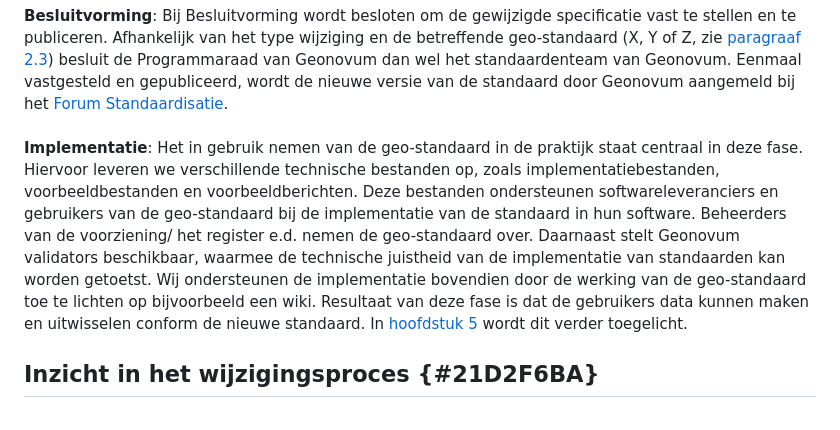
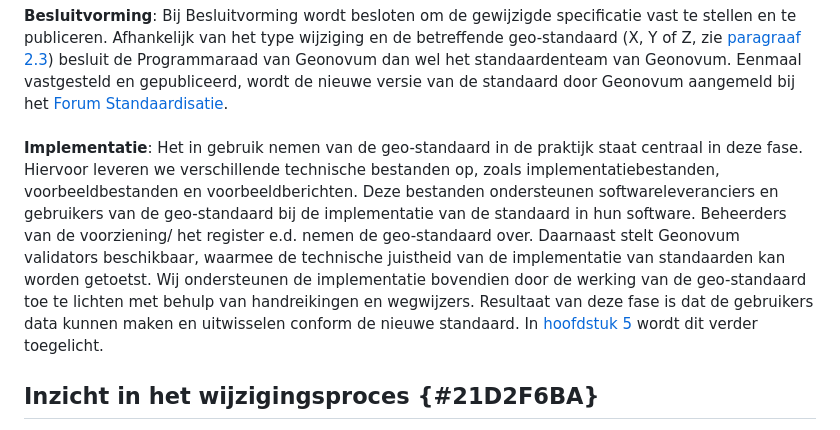
Before and after one commit to Geonovum/Geo-standaarden-wijzigingsprotocol, a Markdown page: section_003.md, the part around the change. GitHub-like rendering.

Commit message:
handreiking ipv wiki

```diff
--- a/section_003.md
+++ b/section_003.md
@@ -25,7 +25,7 @@ Bij Besluitvorming wordt besloten om de gewijzigde specificatie vast te stellen
 <br/>
 <br/>
 <b>Implementatie</b>:
-Het in gebruik nemen van de geo-standaard in de praktijk staat centraal in deze fase. Hiervoor leveren we verschillende technische bestanden op, zoals implementatiebestanden, voorbeeldbestanden en voorbeeldberichten. Deze bestanden ondersteunen softwareleveranciers en gebruikers van de geo-standaard bij de implementatie van de standaard in hun software. Beheerders van de voorziening/ het register e.d. nemen de geo-standaard over. Daarnaast stelt Geonovum validators beschikbaar, waarmee de technische juistheid van de implementatie van standaarden kan worden getoetst. Wij ondersteunen de implementatie bovendien door de werking van de geo-standaard toe te lichten op bijvoorbeeld een wiki. Resultaat van deze fase is dat de gebruikers data kunnen maken en uitwisselen conform de nieuwe standaard. In [hoofdstuk 5](#6BEFD657) wordt dit verder toegelicht.
+Het in gebruik nemen van de geo-standaard in de praktijk staat centraal in deze fase. Hiervoor leveren we verschillende technische bestanden op, zoals implementatiebestanden, voorbeeldbestanden en voorbeeldberichten. Deze bestanden ondersteunen softwareleveranciers en gebruikers van de geo-standaard bij de implementatie van de standaard in hun software. Beheerders van de voorziening/ het register e.d. nemen de geo-standaard over. Daarnaast stelt Geonovum validators beschikbaar, waarmee de technische juistheid van de implementatie van standaarden kan worden getoetst. Wij ondersteunen de implementatie bovendien door de werking van de geo-standaard toe te lichten met behulp van handreikingen en wegwijzers. Resultaat van deze fase is dat de gebruikers data kunnen maken en uitwisselen conform de nieuwe standaard. In [hoofdstuk 5](#6BEFD657) wordt dit verder toegelicht.
 <br/>
 
 ## Inzicht in het wijzigingsproces {#21D2F6BA}
```
